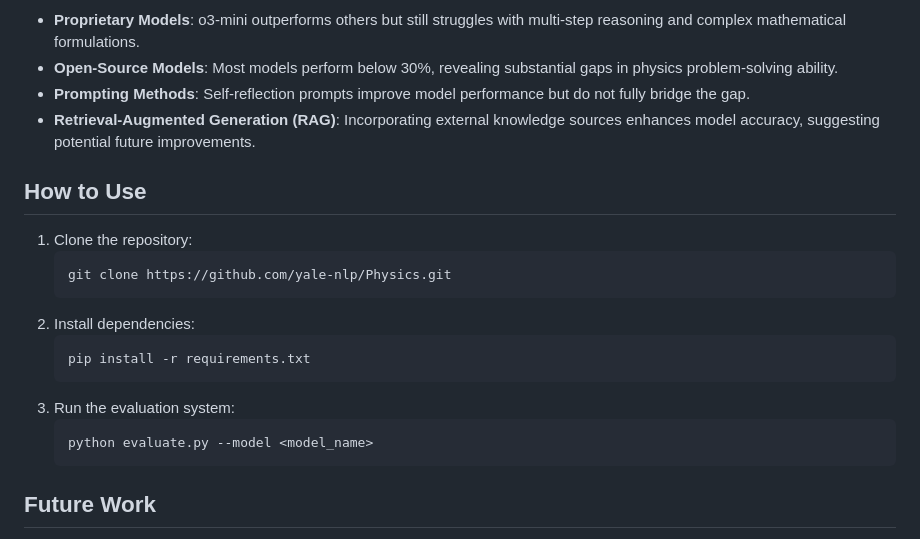
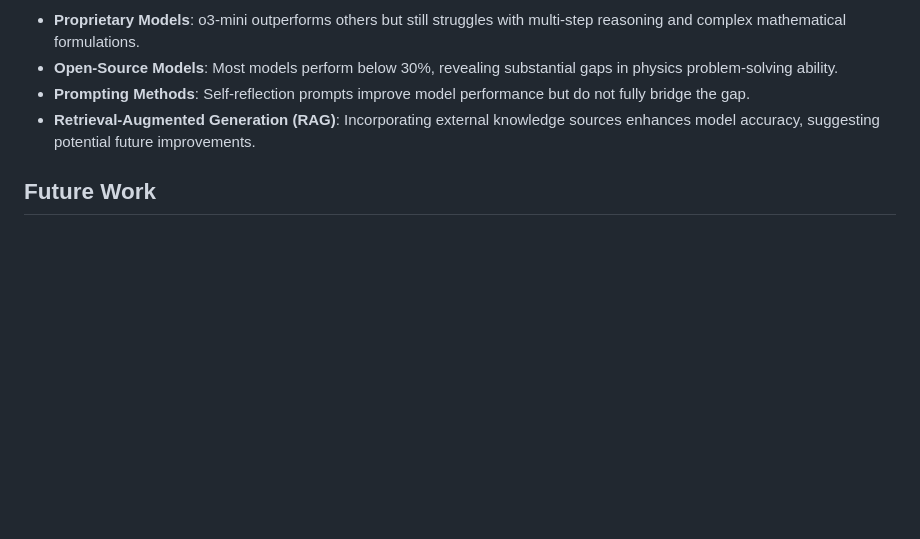
Before and after one commit to yale-nlp/Physics, a Markdown page: README.md, the part around the change. Drawn GitHub-style; blank space fills up the shorter version.

````diff
--- a/README.md
+++ b/README.md
@@ -44,20 +44,6 @@ PHYSICS is a comprehensive benchmark designed to evaluate foundation models' abi
 - **Prompting Methods**: Self-reflection prompts improve model performance but do not fully bridge the gap.
 - **Retrieval-Augmented Generation (RAG)**: Incorporating external knowledge sources enhances model accuracy, suggesting potential future improvements.
 
-## How to Use
-1. Clone the repository:
-   ```sh
-   git clone https://github.com/yale-nlp/Physics.git
-   ```
-2. Install dependencies:
-   ```sh
-   pip install -r requirements.txt
-   ```
-3. Run the evaluation system:
-   ```sh
-   python evaluate.py --model <model_name>
-   ```
-
 ## Future Work
 - Improve model reasoning frameworks for scientific domains.
 - Enhance integration of external knowledge sources for domain-specific problem solving.
````
